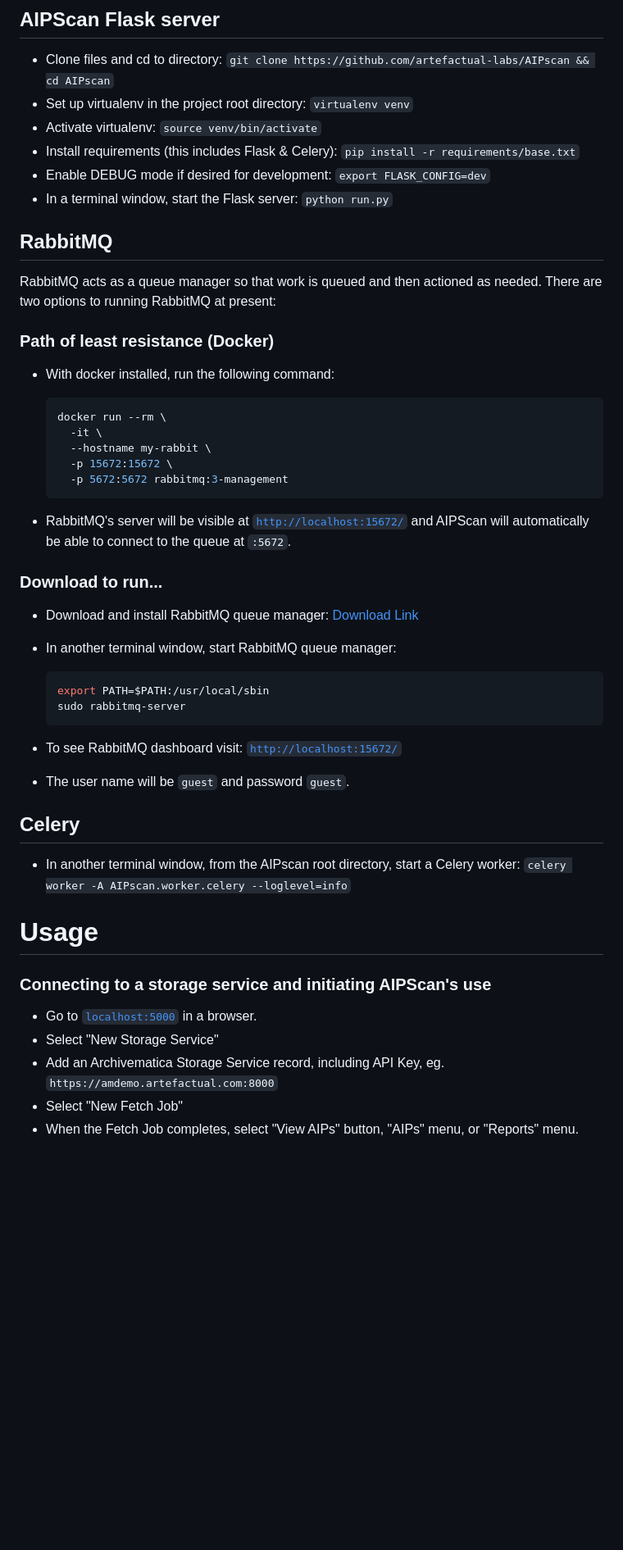
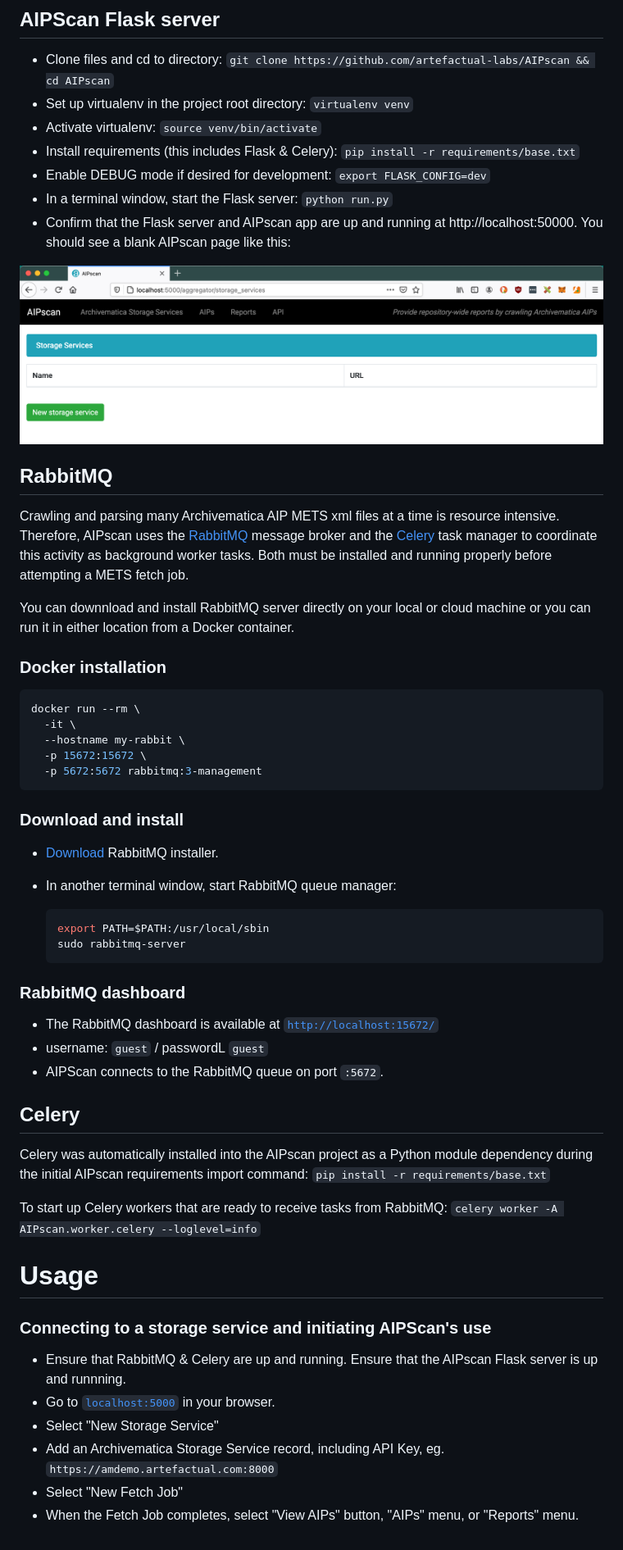
Before and after one commit to artefactual-labs/AIPscan, a Markdown page: README.md, the part around one of its changes. Shown at 82% size. Drawn GitHub-style; pictures changed too: screencaps/aipscan_hello_world.png (added); blank space fills up the shorter version.

Commit message:
Simplify  hello world docs for Flask, RabbitMQ, & Celery

````diff
--- a/README.md
+++ b/README.md
@@ -40,15 +40,19 @@ Below are the developer quickstart instructions. See [INSTALL](INSTALL.md) for p
 * Install requirements (this includes Flask & Celery): `pip install -r requirements/base.txt`
 * Enable DEBUG mode if desired for development: `export FLASK_CONFIG=dev`
 * In a terminal window, start the Flask server: `python run.py`
+* Confirm that the Flask server and AIPscan app are up and running at http://localhost:50000. You should see a blank AIPscan page like this:
+
+![screencap5](screencaps/aipscan_hello_world.png)
+
 
 ## RabbitMQ
+Crawling and parsing many Archivematica AIP METS xml files at a time is resource intensive. Therefore, AIPscan uses the [RabbitMQ][rabbit-MQ1] message broker and the [Celery][celery-1] task manager to coordinate this activity as background worker tasks. Both must be installed and running properly before attempting a METS fetch job.
 
-RabbitMQ acts as a queue manager so that work is queued and then actioned as
-needed. There are two options to running RabbitMQ at present:
+You can downnload and install RabbitMQ server directly on your local or cloud machine or you can run it in either location from a Docker container.
 
-### Path of least resistance (Docker)
 
-* With docker installed, run the following command:
+### Docker installation
+
 
   ```bash
   docker run --rm \
@@ -58,12 +62,9 @@ needed. There are two options to running RabbitMQ at present:
     -p 5672:5672 rabbitmq:3-management
   ```
 
-* RabbitMQ's server will be visible at [`http://localhost:15672/`][rabbit-MQ2]
-and AIPScan will automatically be able to connect to the queue at `:5672`.
+### Download and install
 
-### Download to run...
-
-* Download and install RabbitMQ queue manager: [Download Link][rabbit-MQ1]
+* [Download][rabbit-MQ3] RabbitMQ installer.
 * In another terminal window, start RabbitMQ queue manager:
 
   ```bash
@@ -71,19 +72,23 @@ and AIPScan will automatically be able to connect to the queue at `:5672`.
   sudo rabbitmq-server
   ```
 
-* To see RabbitMQ dashboard visit: [`http://localhost:15672/`][rabbit-MQ2]
-* The user name will be `guest` and password `guest`.
+### RabbitMQ dashboard
+* The RabbitMQ dashboard is available at [`http://localhost:15672/`][rabbit-MQ2]
+* username: `guest` / passwordL `guest`
+* AIPScan connects to the RabbitMQ queue on port `:5672`.
+
 
 ## Celery
+Celery was automatically installed into the AIPscan project as a Python module dependency during the initial AIPscan requirements import command:  `pip install -r requirements/base.txt`
 
-* In another terminal window, from the AIPscan root directory, start a Celery
-worker: `celery worker -A AIPscan.worker.celery --loglevel=info`
+To start up Celery workers that are ready to receive tasks from RabbitMQ: `celery worker -A AIPscan.worker.celery --loglevel=info`
 
 # Usage
 
 ### Connecting to a storage service and initiating AIPScan's use
 
-* Go to [`localhost:5000`][usage-1] in a browser.
+* Ensure that RabbitMQ & Celery are up and running. Ensure that the AIPscan Flask server is up and runnning.
+* Go to [`localhost:5000`][usage-1] in your browser.
 * Select "New Storage Service"
 * Add an Archivematica Storage Service record, including API Key, eg.
 `https://amdemo.artefactual.com:8000`
````
Also changed, not shown: other parts of README.md (+3 -1 lines).
